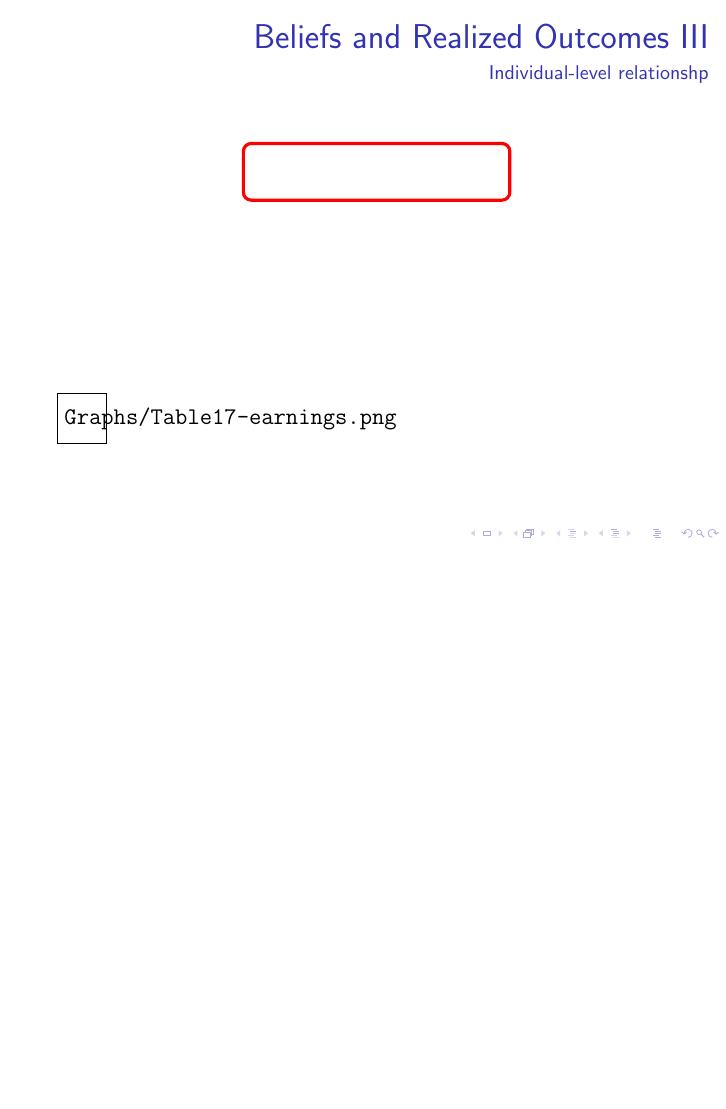
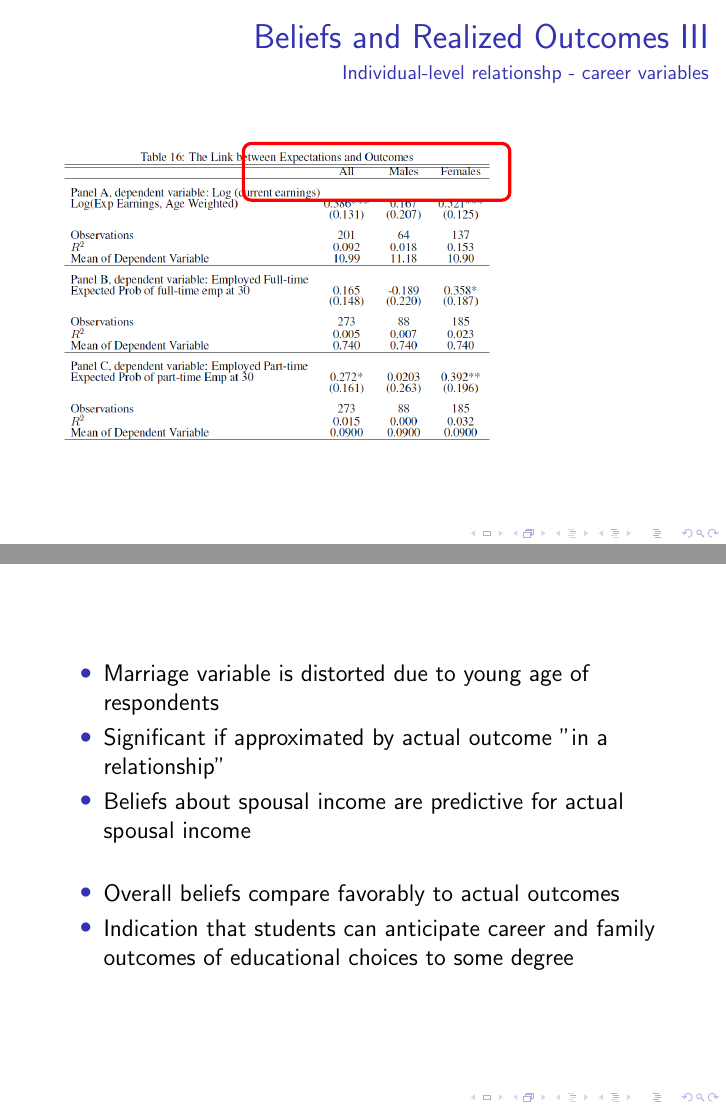
Before and after one commit to JohannesWalter/Revealed_Preferences, LaTeX slides (Präsi/Präsi.tex): page 27 of 35 before the commit and pages 27 and 28 of 39 after it, the two joined at a grey line, the shorter picture padded with empty space. Compiled offline with pdfLaTeX.

Commit message:
Some changes

```diff
--- a/Präsi/Präsi.tex
+++ b/Präsi/Präsi.tex
@@ -250,11 +250,23 @@
 \end{frame}
 
 \begin{frame}{Beliefs and Realized Outcomes III}
-    \framesubtitle{Individual-level relationshp}
+    \framesubtitle{Individual-level relationshp - career variables}
     \begin{tikzpicture}
-        \node[anchor=south west,inner sep=0] at (0,0) {\includegraphics[scale = 0.35]{Graphs/Table17-earnings.png}};
+        \node[anchor=south west,inner sep=0] at (0,0) {\includegraphics[scale = 0.35]{Graphs/Table16-earnings.png}};
         \draw<2>[red,ultra thick,rounded corners] (3.3,4.3) rectangle (8.0, 5.3);
     \end{tikzpicture}
+\end{frame}
+
+\begin{frame}
+    \framesubtitle{Individual-level relationship - family variables}
+    \begin{itemize}
+        \item Marriage variable is distorted due to young age of respondents
+        \item Significant if approximated by actual outcome ”in a relationship”
+        \item Beliefs about spousal income are predictive for actual spousal income
+        \vspace{0.5cm}
+        \item Overall beliefs compare favorably to actual outcomes
+        \item Indication that students can anticipate career and family outcomes of educational choices to some degree
+    \end{itemize}
 \end{frame}
 
 \begin{frame}{Limitations}
```
Also changed, not shown: Präsi/Präsi.tex (16 more changed lines).
